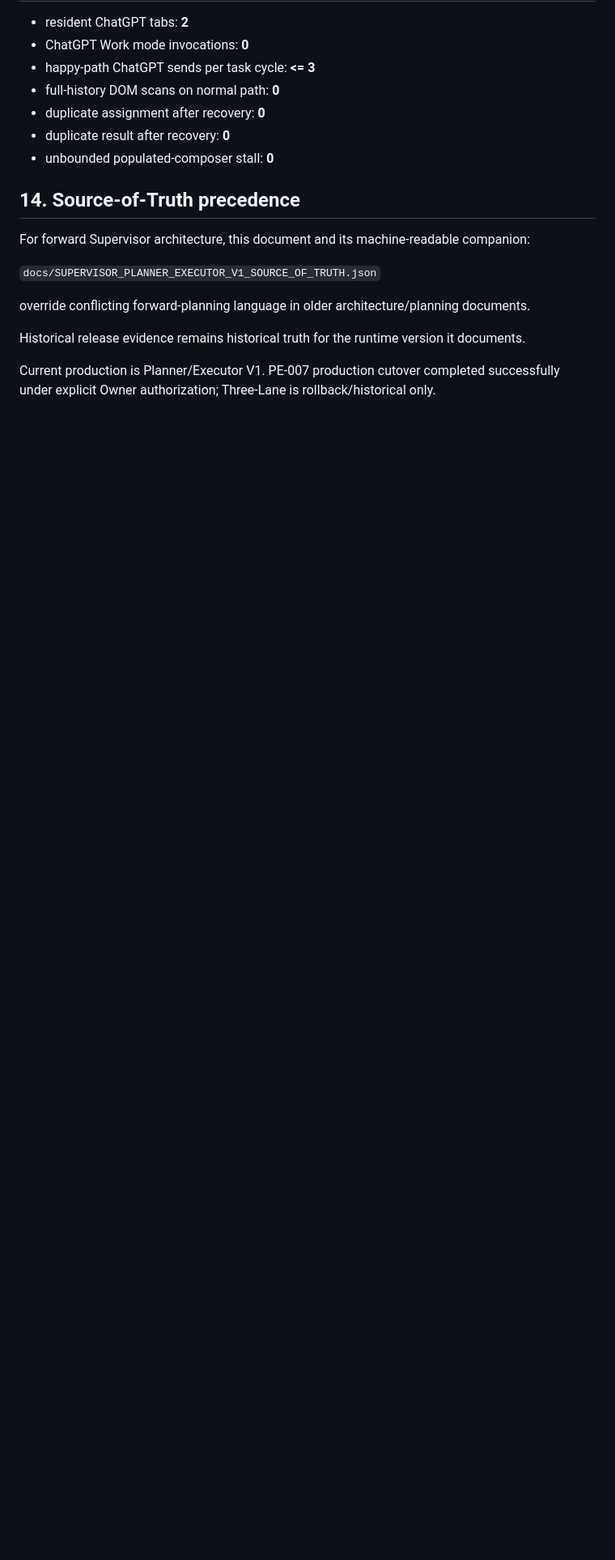
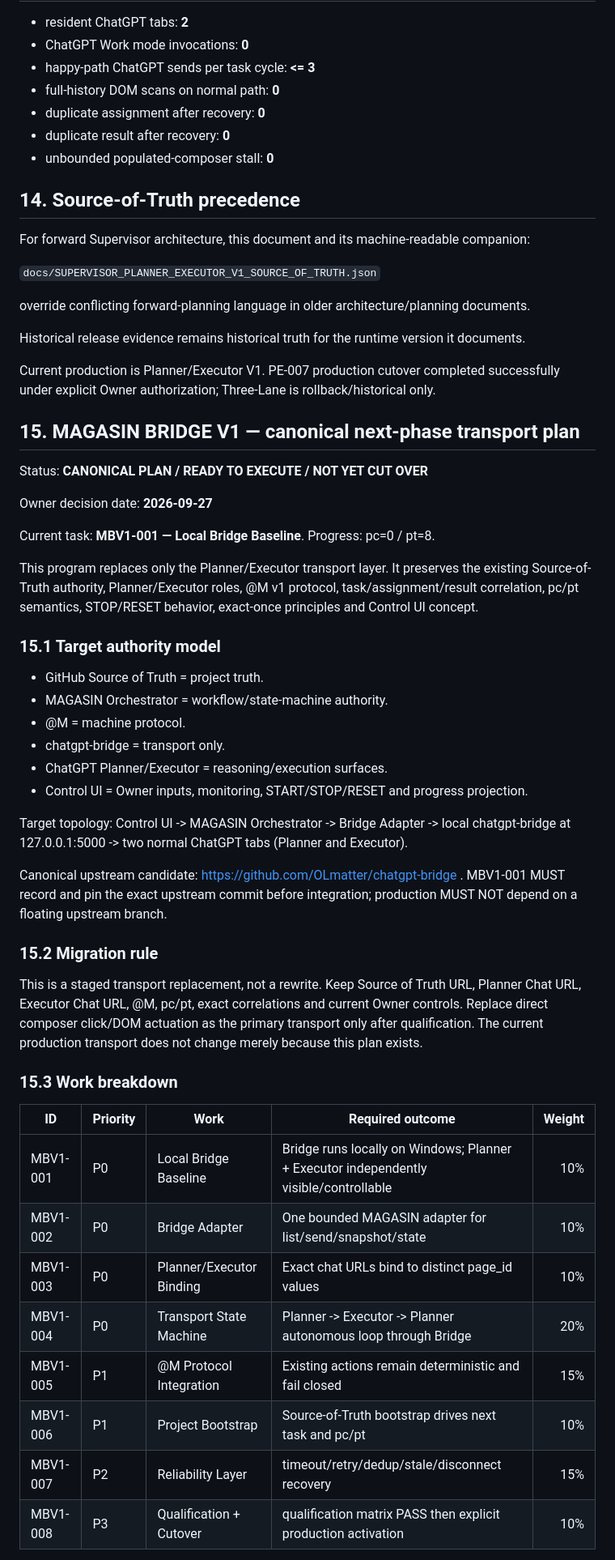
Before and after one commit to magasincoffee/magasin-supervisor, a Markdown page: docs/SUPERVISOR_PLANNER_EXECUTOR_V1_SOURCE_OF_TRUTH.md, the part around one of its changes. Shown at 81% size. Rendered like a GitHub page; blank space fills up the shorter version.

Commit message:
docs: make MAGASIN Bridge V1 canonical next-phase plan

```diff
--- a/docs/SUPERVISOR_PLANNER_EXECUTOR_V1_SOURCE_OF_TRUTH.md
+++ b/docs/SUPERVISOR_PLANNER_EXECUTOR_V1_SOURCE_OF_TRUTH.md
@@ -506,3 +512,44 @@ override conflicting forward-planning language in older architecture/planning do
 Historical release evidence remains historical truth for the runtime version it documents.
 
 Current production is Planner/Executor V1. PE-007 production cutover completed successfully under explicit Owner authorization; Three-Lane is rollback/historical only.
+
+## 15. MAGASIN BRIDGE V1 — canonical next-phase transport plan
+
+Status: **CANONICAL PLAN / READY TO EXECUTE / NOT YET CUT OVER**
+
+Owner decision date: **2026-09-27**
+
+Current task: **MBV1-001 — Local Bridge Baseline**. Progress: pc=0 / pt=8.
+
+This program replaces only the Planner/Executor transport layer. It preserves the existing Source-of-Truth authority, Planner/Executor roles, @M v1 protocol, task/assignment/result correlation, pc/pt semantics, STOP/RESET behavior, exact-once principles and Control UI concept.
+
+### 15.1 Target authority model
+
+- GitHub Source of Truth = project truth.
+- MAGASIN Orchestrator = workflow/state-machine authority.
+- @M = machine protocol.
+- chatgpt-bridge = transport only.
+- ChatGPT Planner/Executor = reasoning/execution surfaces.
+- Control UI = Owner inputs, monitoring, START/STOP/RESET and progress projection.
+
+Target topology: Control UI -> MAGASIN Orchestrator -> Bridge Adapter -> local chatgpt-bridge at 127.0.0.1:5000 -> two normal ChatGPT tabs (Planner and Executor).
+
+Canonical upstream candidate: https://github.com/OLmatter/chatgpt-bridge . MBV1-001 MUST record and pin the exact upstream commit before integration; production MUST NOT depend on a floating upstream branch.
+
+### 15.2 Migration rule
+
+This is a staged transport replacement, not a rewrite. Keep Source of Truth URL, Planner Chat URL, Executor Chat URL, @M, pc/pt, exact correlations and current Owner controls. Replace direct composer click/DOM actuation as the primary transport only after qualification. The current production transport does not change merely because this plan exists.
+
+### 15.3 Work breakdown
+
+| ID | Priority | Work | Required outcome | Weight |
+|---|---|---|---|---:|
+| MBV1-001 | P0 | Local Bridge Baseline | Bridge runs locally on Windows; Planner + Executor independently visible/controllable | 10% |
+| MBV1-002 | P0 | Bridge Adapter | One bounded MAGASIN adapter for list/send/snapshot/state | 10% |
+| MBV1-003 | P0 | Planner/Executor Binding | Exact chat URLs bind to distinct page_id values | 10% |
+| MBV1-004 | P0 | Transport State Machine | Planner -> Executor -> Planner autonomous loop through Bridge | 20% |
+| MBV1-005 | P1 | @M Protocol Integration | Existing actions remain deterministic and fail closed | 15% |
+| MBV1-006 | P1 | Project Bootstrap | Source-of-Truth bootstrap drives next task and pc/pt | 10% |
+| MBV1-007 | P2 | Reliability Layer | timeout/retry/dedup/stale/disconnect recovery | 15% |
+| MBV1-008 | P3 | Qualification + Cutover | qualification matrix PASS then explicit production activation | 10% |
+
```
Also changed, not shown: other parts of docs/SUPERVISOR_PLANNER_EXECUTOR_V1_SOURCE_OF_TRUTH.md (+30 -1 lines).
